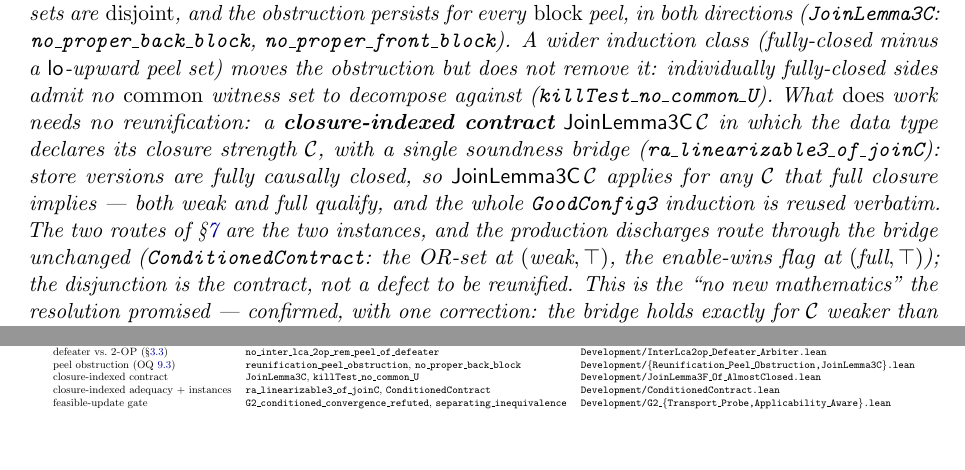
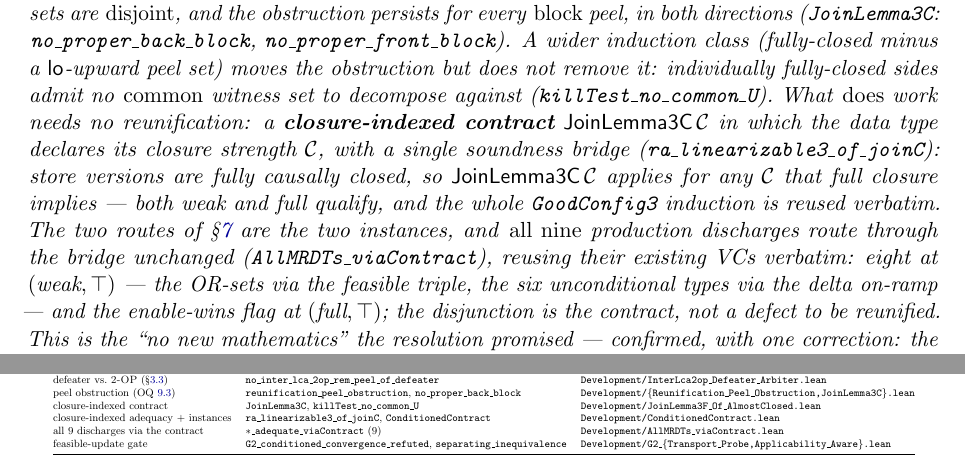
Before and after one commit to fplaunchpad/sal, a LaTeX paper (docs/metatheory-note/mrdt-metatheory-note.tex): two parts of pages 13 and 14 of 15, joined at a grey line, cut so that both start at the same text, the shorter picture padded with empty space. Compiled offline with pdfLaTeX.

Commit message:
docs(note): OQ route-reunification — all nine discharges route through the contract
Upgrade the claim from two example corners to the full catalogue: all nine
production MRDTs route through the closure-indexed bridge unchanged
(AllMRDTs_viaContract), eight at (weak,⊤) and EWFlag at (full,⊤).
Mechanization table gains the row.

```diff
--- a/docs/metatheory-note/mrdt-metatheory-note.tex
+++ b/docs/metatheory-note/mrdt-metatheory-note.tex
@@ -936,9 +936,11 @@ causally closed, so $\mathsf{JoinLemma3C}\,\mathcal{C}$ applies for any
 $\mathcal{C}$ that full closure implies --- both $\text{weak}$ and
 $\text{full}$ qualify, and the whole \lean{GoodConfig3} induction is
 reused verbatim. The two routes of \S\ref{sec:adequacy} are the two
-instances, and the production discharges route through the bridge
-unchanged (\lean{ConditionedContract}: the OR-set at $(\text{weak},\top)$,
-the enable-wins flag at $(\text{full},\top)$); the disjunction is the
+instances, and \emph{all nine} production discharges route through the
+bridge unchanged (\lean{AllMRDTs\_viaContract}), reusing their existing
+VCs verbatim: eight at $(\text{weak},\top)$ --- the OR-sets via the
+feasible triple, the six unconditional types via the delta on-ramp --- and
+the enable-wins flag at $(\text{full},\top)$; the disjunction is the
 contract, not a defect to be reunified. This is the ``no new mathematics''
 the resolution promised --- confirmed, with one correction: the bridge
 holds exactly for $\mathcal{C}$ weaker than full closure (a $\mathcal{C}$
@@ -1036,6 +1038,7 @@ defeater vs.\ \textsc{2-OP} (\S\ref{sec:defeater}) & \lean{no\_inter\_lca\_2op\_
 peel obstruction (OQ~\ref{oq:reunify}) & \lean{reunification\_peel\_obstruction}, \lean{no\_proper\_back\_block} & \lean{Development/\{Reunification\_Peel\_Obstruction,JoinLemma3C\}.lean} \\
 closure-indexed contract & \lean{JoinLemma3C}, \lean{killTest\_no\_common\_U} & \lean{Development/JoinLemma3F\_Of\_AlmostClosed.lean} \\
 closure-indexed adequacy + instances & \lean{ra\_linearizable3\_of\_joinC}, \lean{ConditionedContract} & \lean{Development/ConditionedContract.lean} \\
+all 9 discharges via the contract & \lean{$\ast$\_adequate\_viaContract} (9) & \lean{Development/AllMRDTs\_viaContract.lean} \\
 feasible-update gate & \lean{G2\_conditioned\_convergence\_refuted}, \lean{separating\_inequivalence} & \lean{Development/G2\_\{Transport\_Probe,Applicability\_Aware\}.lean} \\
 \bottomrule
 \end{tabular}}
```
Also changed, not shown: docs/metatheory-note/mrdt-metatheory-note.pdf.
